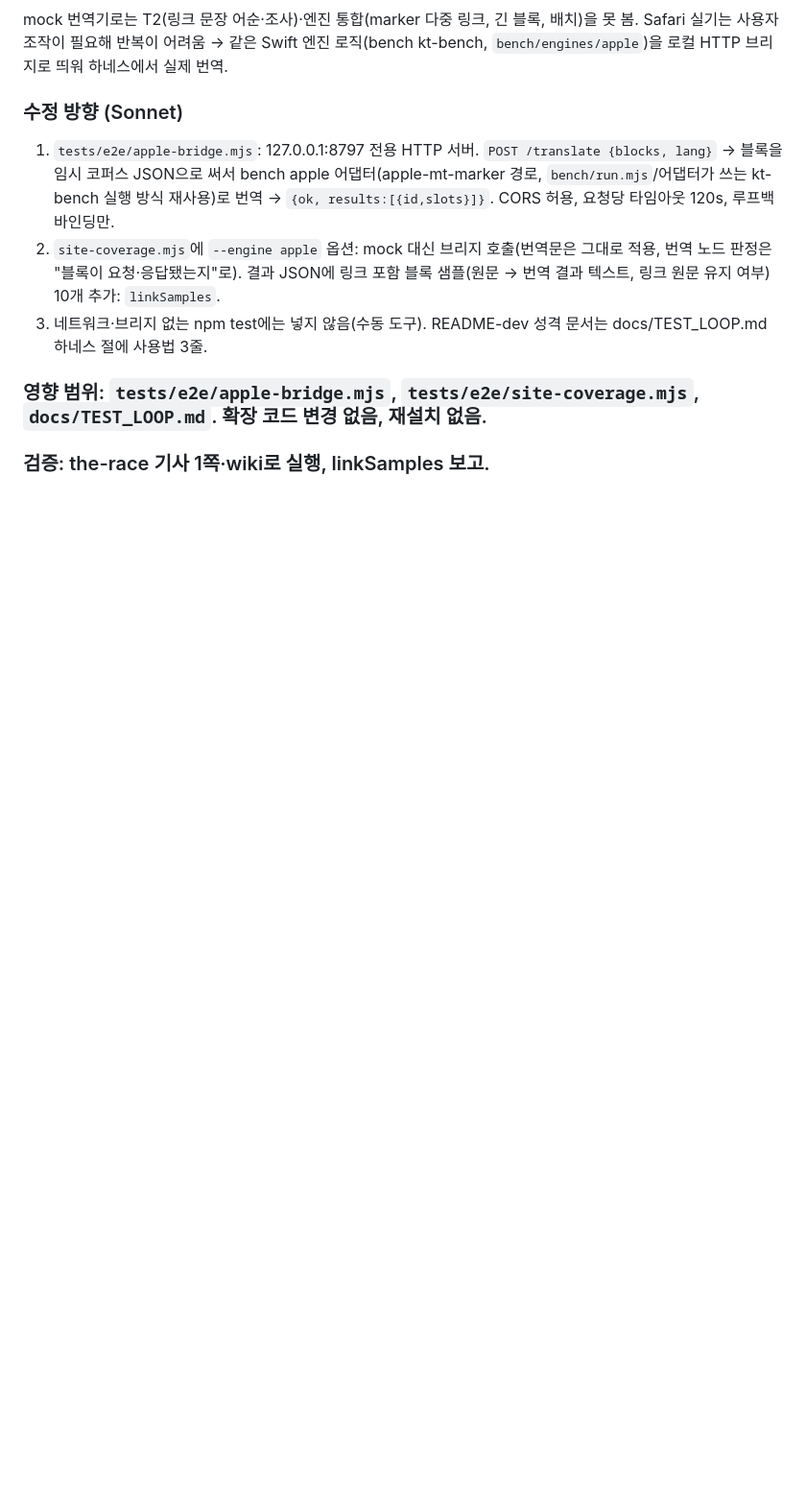
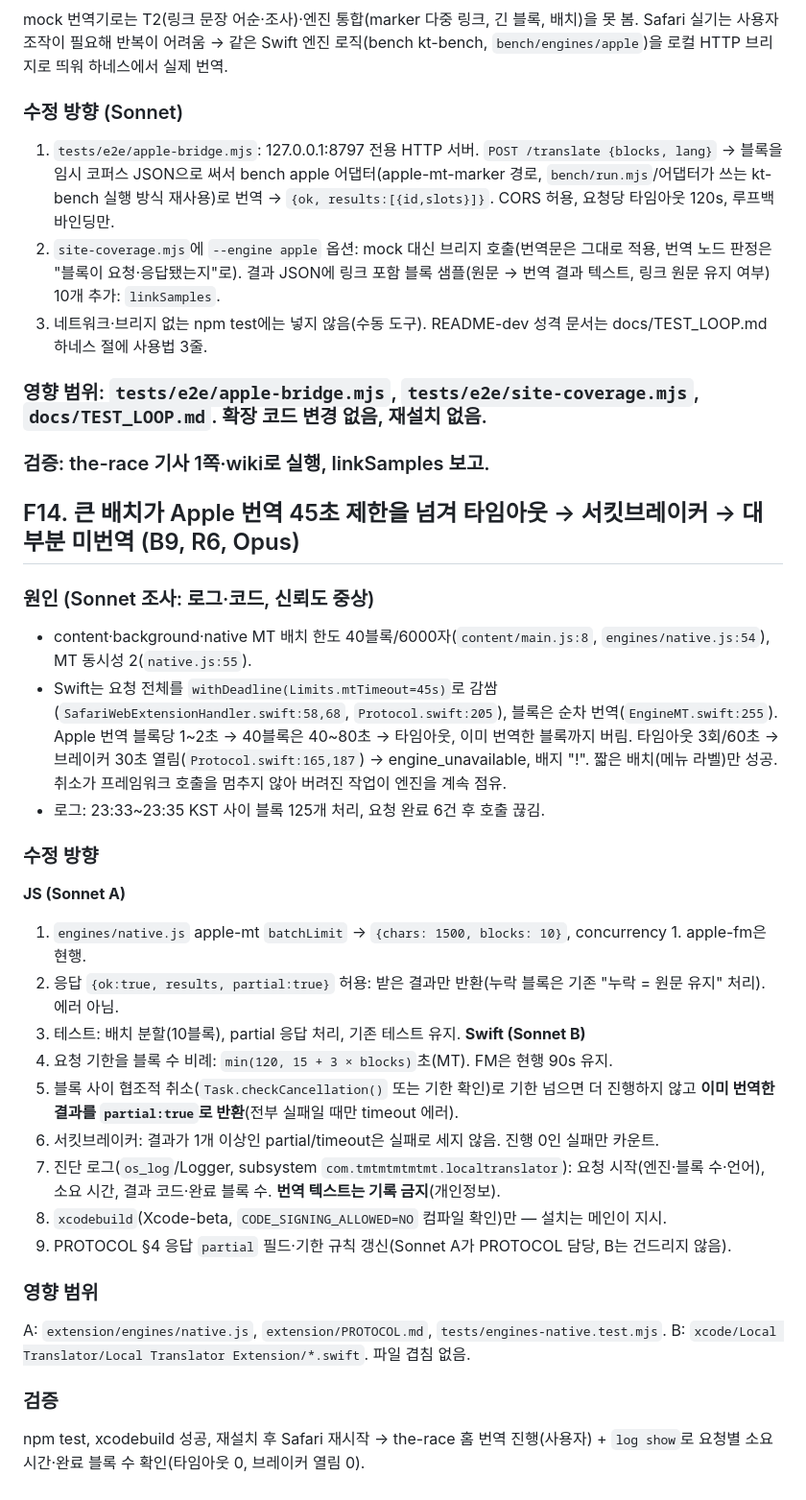
Before and after one commit to TmTmTmTmTmT/Local_Translator, a Markdown page: FIX_GUIDE.md, the part around the change. Shown at 96% size. GitHub-like rendering; blank space fills up the shorter version.

Commit message:
docs: F14 batch timeout and breaker (B9)
Co-Authored-By: Claude Opus 5.5 <noreply@anthropic.com>

```diff
--- a/FIX_GUIDE.md
+++ b/FIX_GUIDE.md
@@ -232,3 +232,25 @@ mock 번역기로는 T2(링크 문장 어순·조사)·엔진 통합(marker 다
 3. 네트워크·브리지 없는 npm test에는 넣지 않음(수동 도구). README-dev 성격 문서는 docs/TEST_LOOP.md 하네스 절에 사용법 3줄.
 ### 영향 범위: `tests/e2e/apple-bridge.mjs`, `tests/e2e/site-coverage.mjs`, `docs/TEST_LOOP.md`. 확장 코드 변경 없음, 재설치 없음.
 ### 검증: the-race 기사 1쪽·wiki로 실행, linkSamples 보고.
+
+## F14. 큰 배치가 Apple 번역 45초 제한을 넘겨 타임아웃 → 서킷브레이커 → 대부분 미번역 (B9, R6, Opus)
+### 원인 (Sonnet 조사: 로그·코드, 신뢰도 중상)
+- content·background·native MT 배치 한도 40블록/6000자(`content/main.js:8`, `engines/native.js:54`), MT 동시성 2(`native.js:55`).
+- Swift는 요청 전체를 `withDeadline(Limits.mtTimeout=45s)`로 감쌈(`SafariWebExtensionHandler.swift:58,68`, `Protocol.swift:205`), 블록은 순차 번역(`EngineMT.swift:255`). Apple 번역 블록당 1~2초 → 40블록은 40~80초 → 타임아웃, 이미 번역한 블록까지 버림. 타임아웃 3회/60초 → 브레이커 30초 열림(`Protocol.swift:165,187`) → engine_unavailable, 배지 "!". 짧은 배치(메뉴 라벨)만 성공. 취소가 프레임워크 호출을 멈추지 않아 버려진 작업이 엔진을 계속 점유.
+- 로그: 23:33~23:35 KST 사이 블록 125개 처리, 요청 완료 6건 후 호출 끊김.
+### 수정 방향
+**JS (Sonnet A)**
+1. `engines/native.js` apple-mt `batchLimit` → `{chars: 1500, blocks: 10}`, concurrency 1. apple-fm은 현행.
+2. 응답 `{ok:true, results, partial:true}` 허용: 받은 결과만 반환(누락 블록은 기존 "누락 = 원문 유지" 처리). 에러 아님.
+3. 테스트: 배치 분할(10블록), partial 응답 처리, 기존 테스트 유지.
+**Swift (Sonnet B)**
+1. 요청 기한을 블록 수 비례: `min(120, 15 + 3 × blocks)`초(MT). FM은 현행 90s 유지.
+2. 블록 사이 협조적 취소(`Task.checkCancellation()` 또는 기한 확인)로 기한 넘으면 더 진행하지 않고 **이미 번역한 결과를 `partial:true`로 반환**(전부 실패일 때만 timeout 에러).
+3. 서킷브레이커: 결과가 1개 이상인 partial/timeout은 실패로 세지 않음. 진행 0인 실패만 카운트.
+4. 진단 로그(`os_log`/Logger, subsystem `com.tmtmtmtmtmt.localtranslator`): 요청 시작(엔진·블록 수·언어), 소요 시간, 결과 코드·완료 블록 수. **번역 텍스트는 기록 금지**(개인정보).
+5. `xcodebuild`(Xcode-beta, `CODE_SIGNING_ALLOWED=NO` 컴파일 확인)만 — 설치는 메인이 지시.
+6. PROTOCOL §4 응답 `partial` 필드·기한 규칙 갱신(Sonnet A가 PROTOCOL 담당, B는 건드리지 않음).
+### 영향 범위
+A: `extension/engines/native.js`, `extension/PROTOCOL.md`, `tests/engines-native.test.mjs`. B: `xcode/Local Translator/Local Translator Extension/*.swift`. 파일 겹침 없음.
+### 검증
+npm test, xcodebuild 성공, 재설치 후 Safari 재시작 → the-race 홈 번역 진행(사용자) + `log show`로 요청별 소요 시간·완료 블록 수 확인(타임아웃 0, 브레이커 열림 0).
```
Also changed, not shown: docs/BUGS.md (+5 -0 lines).
